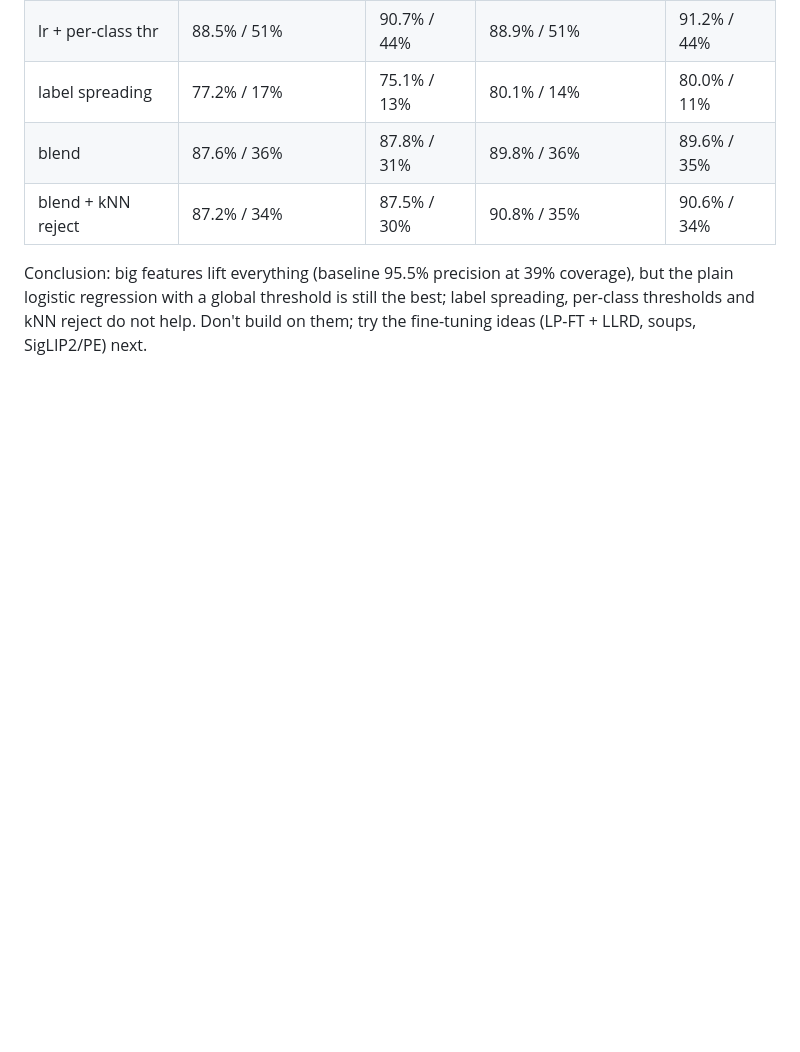
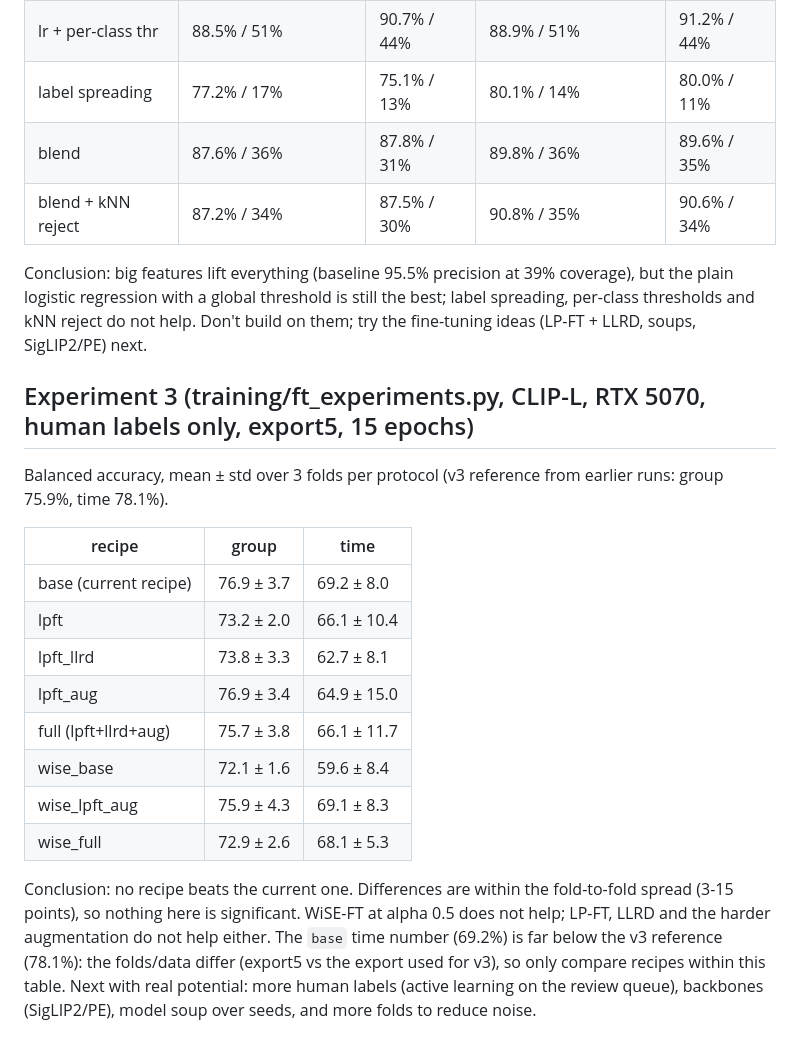
Before and after one commit to GiacomoSignorile/Blinkpy_test, a Markdown page: docs/research_notes.md, the part around the change. Rendered like a GitHub page; blank space fills up the shorter version.

Commit message:
Record fine-tuning recipe comparison results
Co-Authored-By: Claude Sonnet 5.5 <noreply@anthropic.com>
Claude-Session: https://claude.ai/code/session_01S2BxA15uXxXWMoYz6FKe9V

```diff
--- a/docs/research_notes.md
+++ b/docs/research_notes.md
@@ -253,3 +253,24 @@ Same 1538 held-out human crops. Precision / coverage:
 Conclusion: big features lift everything (baseline 95.5% precision at 39% coverage), but the plain logistic
 regression with a global threshold is still the best; label spreading, per-class thresholds and kNN reject
 do not help. Don't build on them; try the fine-tuning ideas (LP-FT + LLRD, soups, SigLIP2/PE) next.
+
+## Experiment 3 (training/ft_experiments.py, CLIP-L, RTX 5070, human labels only, export5, 15 epochs)
+Balanced accuracy, mean ± std over 3 folds per protocol (v3 reference from earlier runs: group 75.9%, time 78.1%).
+
+| recipe | group | time |
+|---|---|---|
+| base (current recipe) | 76.9 ± 3.7 | 69.2 ± 8.0 |
+| lpft | 73.2 ± 2.0 | 66.1 ± 10.4 |
+| lpft_llrd | 73.8 ± 3.3 | 62.7 ± 8.1 |
+| lpft_aug | 76.9 ± 3.4 | 64.9 ± 15.0 |
+| full (lpft+llrd+aug) | 75.7 ± 3.8 | 66.1 ± 11.7 |
+| wise_base | 72.1 ± 1.6 | 59.6 ± 8.4 |
+| wise_lpft_aug | 75.9 ± 4.3 | 69.1 ± 8.3 |
+| wise_full | 72.9 ± 2.6 | 68.1 ± 5.3 |
+
+Conclusion: no recipe beats the current one. Differences are within the fold-to-fold spread (3-15 points), so
+nothing here is significant. WiSE-FT at alpha 0.5 does not help; LP-FT, LLRD and the harder augmentation
+do not help either. The `base` time number (69.2%) is far below the v3 reference (78.1%): the folds/data
+differ (export5 vs the export used for v3), so only compare recipes within this table.
+Next with real potential: more human labels (active learning on the review queue), backbones (SigLIP2/PE),
+model soup over seeds, and more folds to reduce noise.
```
